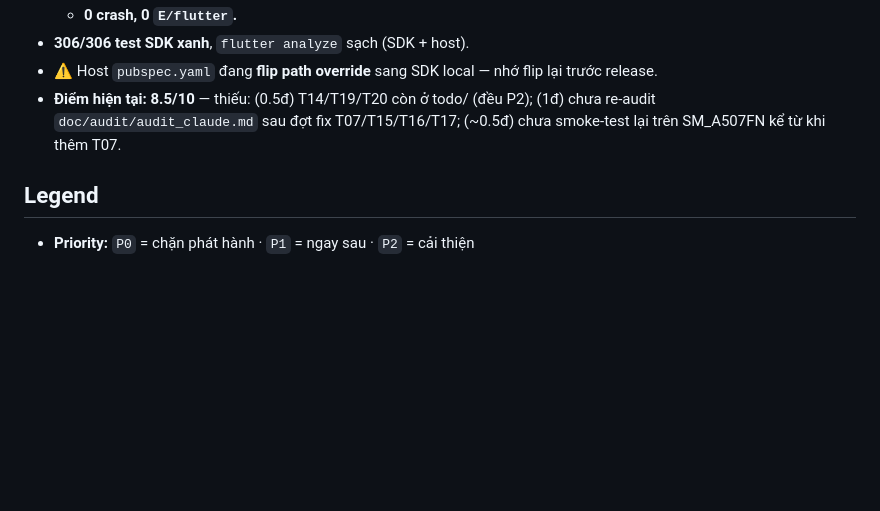
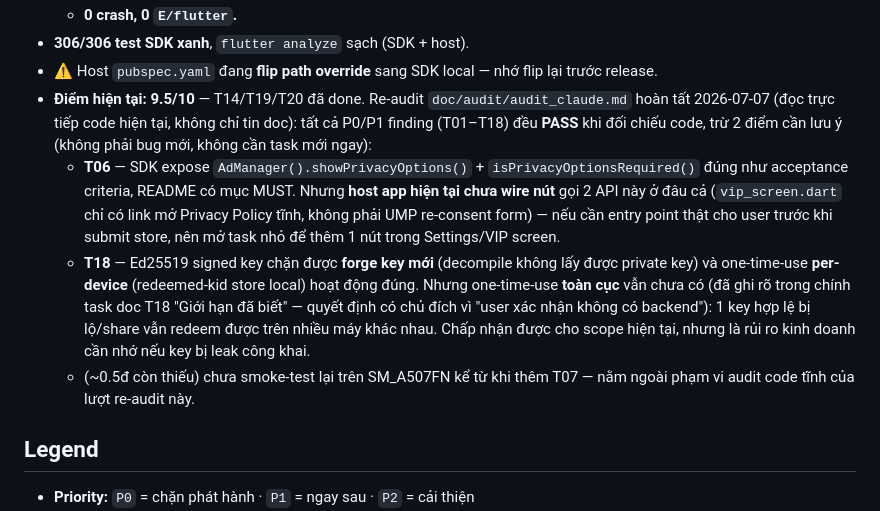
Before and after one commit to royt93/FlutterBase2025, a Markdown page: doc/task/README.md, the part around the change. Drawn GitHub-style; blank space fills up the shorter version.

Commit message:
docs(task): close re-audit gap in README scoring (T01-T18 re-verified)
Re-read doc/audit/audit_claude.md and cross-checked every P0/P1 finding
against current code (not just task-doc claims). All PASS except two
documented, non-blocking caveats: T06's showPrivacyOptions API has no
host-side button wired yet, and T18's per-device one-time-use (by
design, no backend) still allows a leaked key to be reused across
devices. Score updated 8.5 -> 9.5/10.

Co-Authored-By: Claude Sonnet 5 <noreply@anthropic.com>

```diff
--- a/doc/task/README.md
+++ b/doc/task/README.md
@@ -27,7 +27,10 @@ doc/task/done/         → xong (di chuyển file sang đây, tick hết accepta
   - **0 crash, 0 `E/flutter`.**
 - **306/306 test SDK xanh**, `flutter analyze` sạch (SDK + host).
 - ⚠️ Host `pubspec.yaml` đang **flip path override** sang SDK local — nhớ flip lại trước release.
-- **Điểm hiện tại: 8.5/10** — thiếu: (0.5đ) T14/T19/T20 còn ở todo/ (đều P2); (1đ) chưa re-audit `doc/audit/audit_claude.md` sau đợt fix T07/T15/T16/T17; (~0.5đ) chưa smoke-test lại trên SM_A507FN kể từ khi thêm T07.
+- **Điểm hiện tại: 9.5/10** — T14/T19/T20 đã done. Re-audit `doc/audit/audit_claude.md` hoàn tất 2026-07-07 (đọc trực tiếp code hiện tại, không chỉ tin doc): tất cả P0/P1 finding (T01–T18) đều **PASS** khi đối chiếu code, trừ 2 điểm cần lưu ý (không phải bug mới, không cần task mới ngay):
+  - **T06** — SDK expose `AdManager().showPrivacyOptions()` + `isPrivacyOptionsRequired()` đúng như acceptance criteria, README có mục MUST. Nhưng **host app hiện tại chưa wire nút** gọi 2 API này ở đâu cả (`vip_screen.dart` chỉ có link mở Privacy Policy tĩnh, không phải UMP re-consent form) — nếu cần entry point thật cho user trước khi submit store, nên mở task nhỏ để thêm 1 nút trong Settings/VIP screen.
+  - **T18** — Ed25519 signed key chặn được **forge key mới** (decompile không lấy được private key) và one-time-use **per-device** (redeemed-kid store local) hoạt động đúng. Nhưng one-time-use **toàn cục** vẫn chưa có (đã ghi rõ trong chính task doc T18 "Giới hạn đã biết" — quyết định có chủ đích vì "user xác nhận không có backend"): 1 key hợp lệ bị lộ/share vẫn redeem được trên nhiều máy khác nhau. Chấp nhận được cho scope hiện tại, nhưng là rủi ro kinh doanh cần nhớ nếu key bị leak công khai.
+  - (~0.5đ còn thiếu) chưa smoke-test lại trên SM_A507FN kể từ khi thêm T07 — nằm ngoài phạm vi audit code tĩnh của lượt re-audit này.
 
 ## Legend
 - **Priority:** `P0` = chặn phát hành · `P1` = ngay sau · `P2` = cải thiện
```
